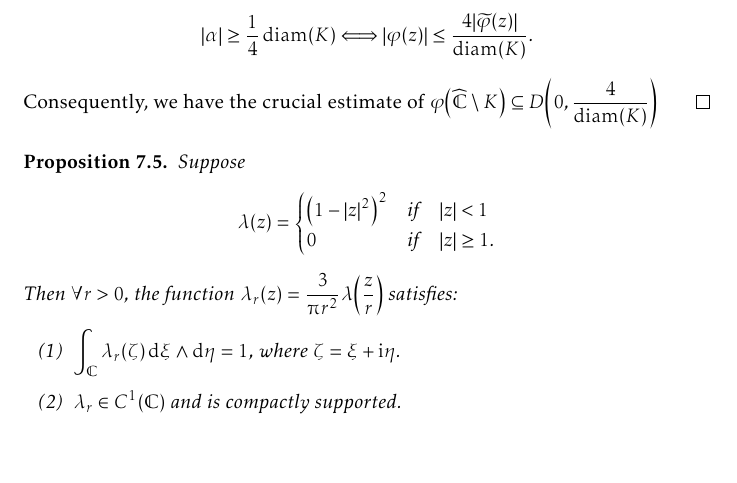
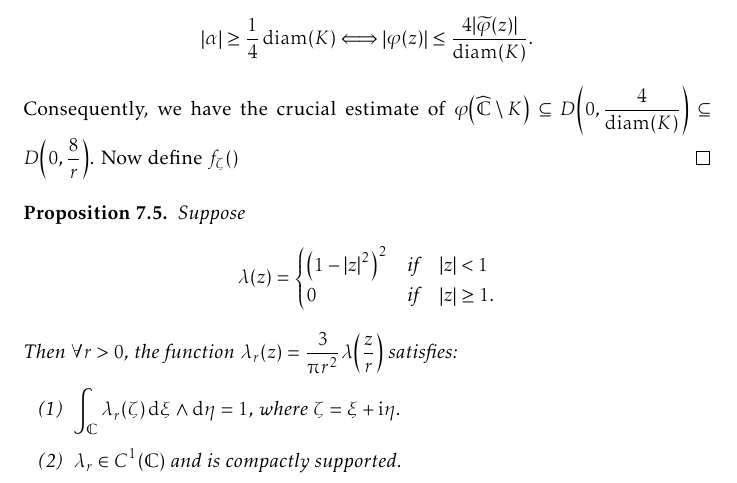
Before and after one commit to slipperking/complex-analysis-latex, a LaTeX document (main.tex): part of page 168 of 188, cut so that both start at the same text, the shorter picture padded with empty space. Compiled offline with pdfLaTeX.

Commit message:
overleaf_to_git (Mon Sep 15 11:39:46 2025 -0700): update main.tex from r21513 to r21515

```diff
--- a/main.tex
+++ b/main.tex
@@ -3814,7 +3814,7 @@ Let \(z=f^{-1}(w)\). Then we have
     \end{enumerate}
 \end{proposition}
 \begin{proof}
-    Let \(\widetilde{\varphi}\) be a conformal mapping from \(\extcomplex\setminus K\) to \(\mathbb{D}\), such that \(\widetilde{\varphi}(\infty)=0\) and \(\alpha=\widetilde{\varphi}'(\infty)\in\mathbb{R}_{>0}\). For fixed \(\zeta\in D\qty(a,r)\), let \(\varphi(z)=\frac{1}{\alpha}\widetilde{\varphi}(z)\). It follows that \(\phi'(\infty)=1\), \(\varphi(\infty)=1\). By \autoref{prop:complementbiholomorphismquarterestimate}, \[\abs{\alpha}\geq\frac{1}{4}\diam(K)\Longleftrightarrow\abs{\varphi(z)}\leq\frac{4\abs{\widetilde{\varphi}(z)}}{\diam(K)}.\] Consequently, we have the crucial estimate of \(\varphi\qty(\extcomplex\setminus K)\subseteq D\qty(0,\frac{4}{\diam(K)})\)
+    Let \(\widetilde{\varphi}\) be a conformal mapping from \(\extcomplex\setminus K\) to \(\mathbb{D}\), such that \(\widetilde{\varphi}(\infty)=0\) and \(\alpha=\widetilde{\varphi}'(\infty)\in\mathbb{R}_{>0}\). For fixed \(\zeta\in D\qty(a,r)\), let \(\varphi(z)=\frac{1}{\alpha}\widetilde{\varphi}(z)\). It follows that \(\phi'(\infty)=1\), \(\varphi(\infty)=1\). By \autoref{prop:complementbiholomorphismquarterestimate}, \[\abs{\alpha}\geq\frac{1}{4}\diam(K)\Longleftrightarrow\abs{\varphi(z)}\leq\frac{4\abs{\widetilde{\varphi}(z)}}{\diam(K)}.\] Consequently, we have the crucial estimate of \(\varphi\qty(\extcomplex\setminus K)\subseteq D\qty(0,\frac{4}{\diam(K)})\subseteq D\qty(0,\frac{8}{r})\). Now define \(f_\zeta()\)
 \end{proof}
 \begin{proposition}\label{prop:diracdeltaapproximation}
     Suppose \[\lambda(z)=
```
